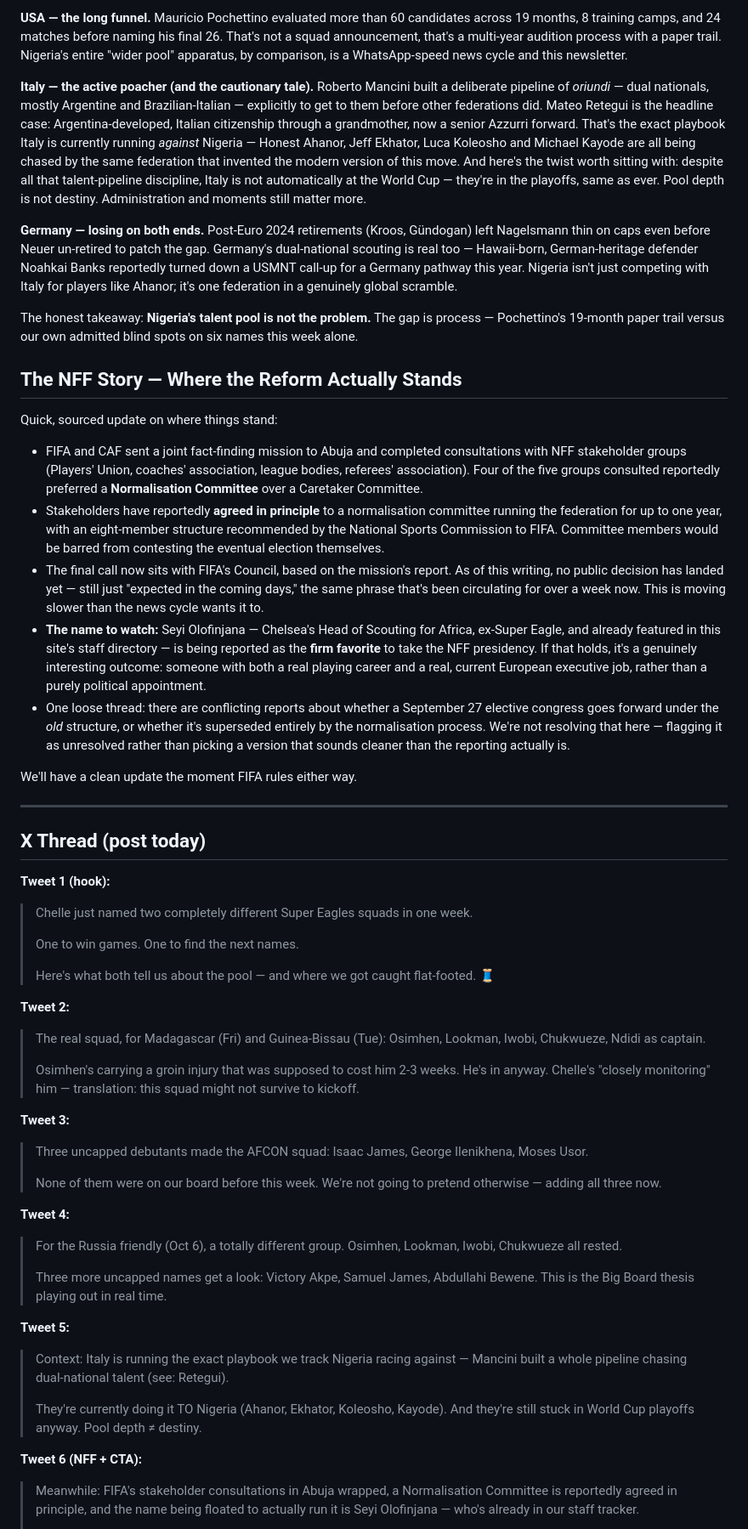
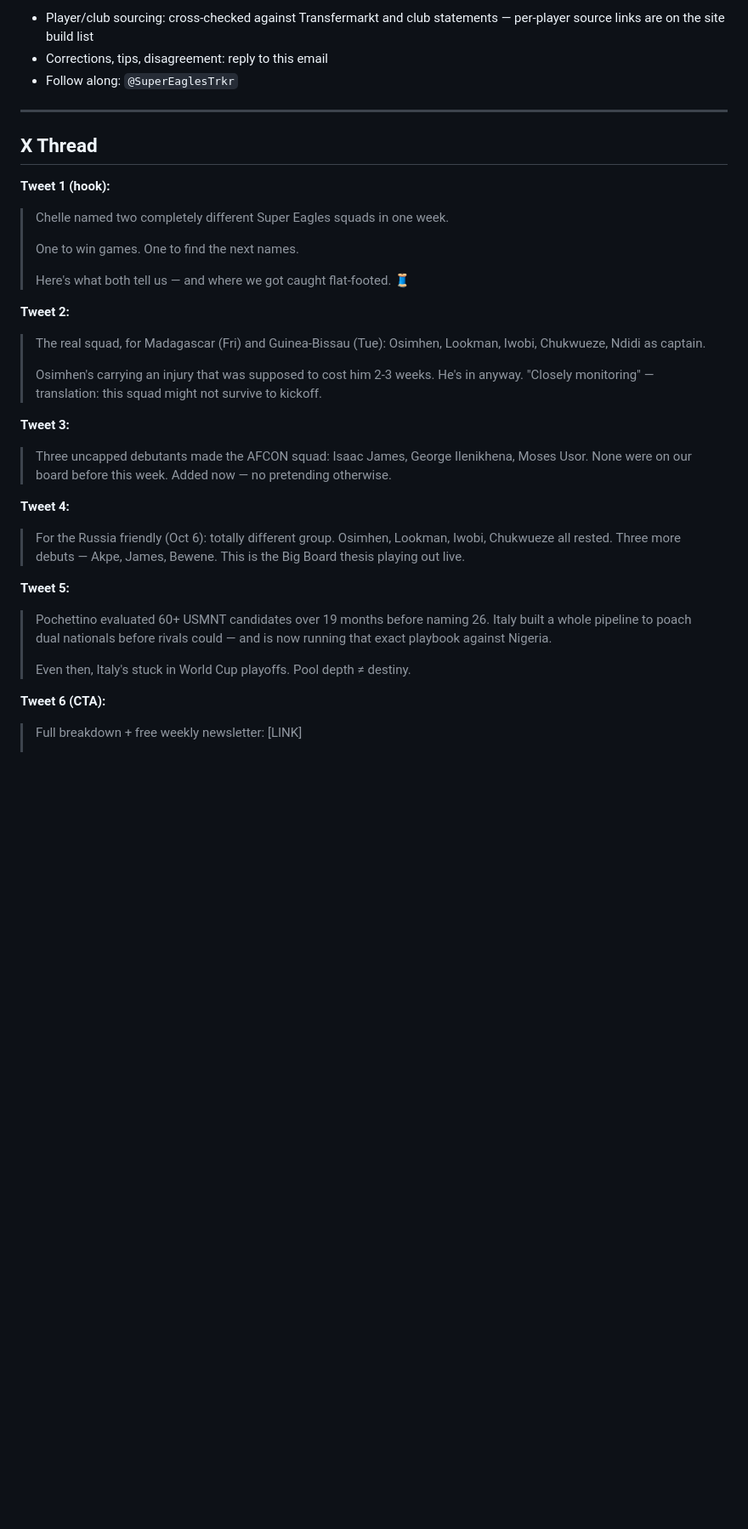
Before and after one commit to rickauamarshall/Naija-2030, a Markdown page: ISSUE-02.md, the part around one of its changes. Shown at 85% size. Drawn GitHub-style; blank space fills up the shorter version.

```diff
--- a/ISSUE-02.md
+++ b/ISSUE-02.md
@@ -37,55 +45,35 @@ We talk about Nigeria's pool as deep and under-scouted. Worth asking: how does t
 
-**USA — the long funnel.** Mauricio Pochettino evaluated more than 60 candidates across 19 months, 8 training camps, and 24 matches before naming his final 26. That's not a squad announcement, that's a multi-year audition process with a paper trail. Nigeria's entire "wider pool" apparatus, by comparison, is a WhatsApp-speed news cycle and this newsletter.
-
-**Italy — the active poacher (and the cautionary tale).** Roberto Mancini built a deliberate pipeline of *oriundi* — dual nationals, mostly Argentine and Brazilian-Italian — explicitly to get to them before other federations did. Mateo Retegui is the headline case: Argentina-developed, Italian citizenship through a grandmother, now a senior Azzurri forward. That's the exact playbook Italy is currently running *against* Nigeria — Honest Ahanor, Jeff Ekhator, Luca Koleosho and Michael Kayode are all being chased by the same federation that invented the modern version of this move. And here's the twist worth sitting with: despite all that talent-pipeline discipline, Italy is not automatically at the World Cup — they're in the playoffs, same as ever. Pool depth is not destiny. Administration and moments still matter more.
-
-**Germany — losing on both ends.** Post-Euro 2024 retirements (Kroos, Gündogan) left Nagelsmann thin on caps even before Neuer un-retired to patch the gap. Germany's dual-national scouting is real too — Hawaii-born, German-heritage defender Noahkai Banks reportedly turned down a USMNT call-up for a Germany pathway this year. Nigeria isn't just competing with Italy for players like Ahanor; it's one federation in a genuinely global scramble.
-
-The honest takeaway: **Nigeria's talent pool is not the problem.** The gap is process — Pochettino's 19-month paper trail versus our own admitted blind spots on six names this week alone.
-
-## The NFF Story — Where the Reform Actually Stands
-
-Quick, sourced update on where things stand:
-
-- FIFA and CAF sent a joint fact-finding mission to Abuja and completed consultations with NFF stakeholder groups (Players' Union, coaches' association, league bodies, referees' association). Four of the five groups consulted reportedly preferred a **Normalisation Committee** over a Caretaker Committee.
-- Stakeholders have reportedly **agreed in principle** to a normalisation committee running the federation for up to one year, with an eight-member structure recommended by the National Sports Commission to FIFA. Committee members would be barred from contesting the eventual election themselves.
-- The final call now sits with FIFA's Council, based on the mission's report. As of this writing, no public decision has landed yet — still just "expected in the coming days," the same phrase that's been circulating for over a week now. This is moving slower than the news cycle wants it to.
-- **The name to watch:** Seyi Olofinjana — Chelsea's Head of Scouting for Africa, ex-Super Eagle, and already featured in this site's staff directory — is being reported as the **firm favorite** to take the NFF presidency. If that holds, it's a genuinely interesting outcome: someone with both a real playing career and a real, current European executive job, rather than a purely political appointment.
-- One loose thread: there are conflicting reports about whether a September 27 elective congress goes forward under the *old* structure, or whether it's superseded entirely by the normalisation process. We're not resolving that here — flagging it as unresolved rather than picking a version that sounds cleaner than the reporting actually is.
-
-We'll have a clean update the moment FIFA rules either way.
+- Player/club sourcing: cross-checked against Transfermarkt and club statements — per-player source links are on the site build list
+- Corrections, tips, disagreement: reply to this email
+- Follow along: `@SuperEaglesTrkr`
 
 ---
 
-## X Thread (post today)
+## X Thread
 
 **Tweet 1 (hook):**
-> Chelle just named two completely different Super Eagles squads in one week.
+> Chelle named two completely different Super Eagles squads in one week.
 >
 > One to win games. One to find the next names.
 >
-> Here's what both tell us about the pool — and where we got caught flat-footed. 🧵
+> Here's what both tell us — and where we got caught flat-footed. 🧵
 
 **Tweet 2:**
 > The real squad, for Madagascar (Fri) and Guinea-Bissau (Tue): Osimhen, Lookman, Iwobi, Chukwueze, Ndidi as captain.
 >
-> Osimhen's carrying a groin injury that was supposed to cost him 2-3 weeks. He's in anyway. Chelle's "closely monitoring" him — translation: this squad might not survive to kickoff.
+> Osimhen's carrying an injury that was supposed to cost him 2-3 weeks. He's in anyway. "Closely monitoring" — translation: this squad might not survive to kickoff.
 
 **Tweet 3:**
-> Three uncapped debutants made the AFCON squad: Isaac James, George Ilenikhena, Moses Usor.
->
-> None of them were on our board before this week. We're not going to pretend otherwise — adding all three now.
+> Three uncapped debutants made the AFCON squad: Isaac James, George Ilenikhena, Moses Usor. None were on our board before this week. Added now — no pretending otherwise.
 
 **Tweet 4:**
-> For the Russia friendly (Oct 6), a totally different group. Osimhen, Lookman, Iwobi, Chukwueze all rested.
->
-> Three more uncapped names get a look: Victory Akpe, Samuel James, Abdullahi Bewene. This is the Big Board thesis playing out in real time.
+> For the Russia friendly (Oct 6): totally different group. Osimhen, Lookman, Iwobi, Chukwueze all rested. Three more debuts — Akpe, James, Bewene. This is the Big Board thesis playing out live.
 
 **Tweet 5:**
-> Context: Italy is running the exact playbook we track Nigeria racing against — Mancini built a whole pipeline chasing dual-national talent (see: Retegui).
+> Pochettino evaluated 60+ USMNT candidates over 19 months before naming 26. Italy built a whole pipeline to poach dual nationals before rivals could — and is now running that exact playbook against Nigeria.
 >
-> They're currently doing it TO Nigeria (Ahanor, Ekhator, Koleosho, Kayode). And they're still stuck in World Cup playoffs anyway. Pool depth ≠ destiny.
+> Even then, Italy's stuck in World Cup playoffs. Pool depth ≠ destiny.
 
-**Tweet 6 (NFF + CTA):**
-> Meanwhile: FIFA's stakeholder consultations in Abuja wrapped, a Normalisation Committee is reportedly agreed in principle, and the name being floated to actually run it is Seyi Olofinjana — who's already in our staff tracker.
+**Tweet 6 (CTA):**
+> Full breakdown + free weekly newsletter: [LINK]
 >
```
Also changed, not shown: other parts of ISSUE-02.md (+27 -38 lines), LAUNCH.md (+42 -135 lines).
